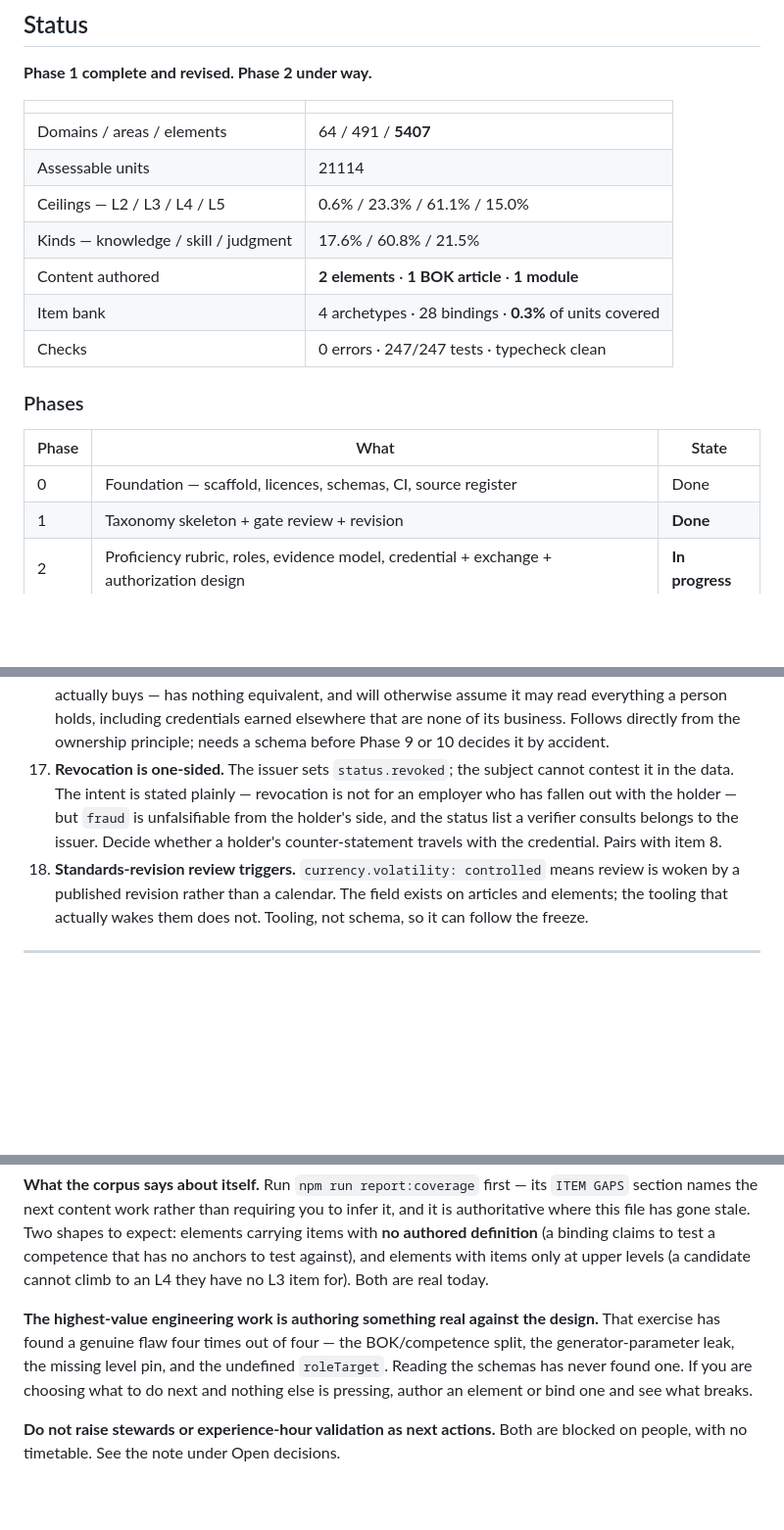
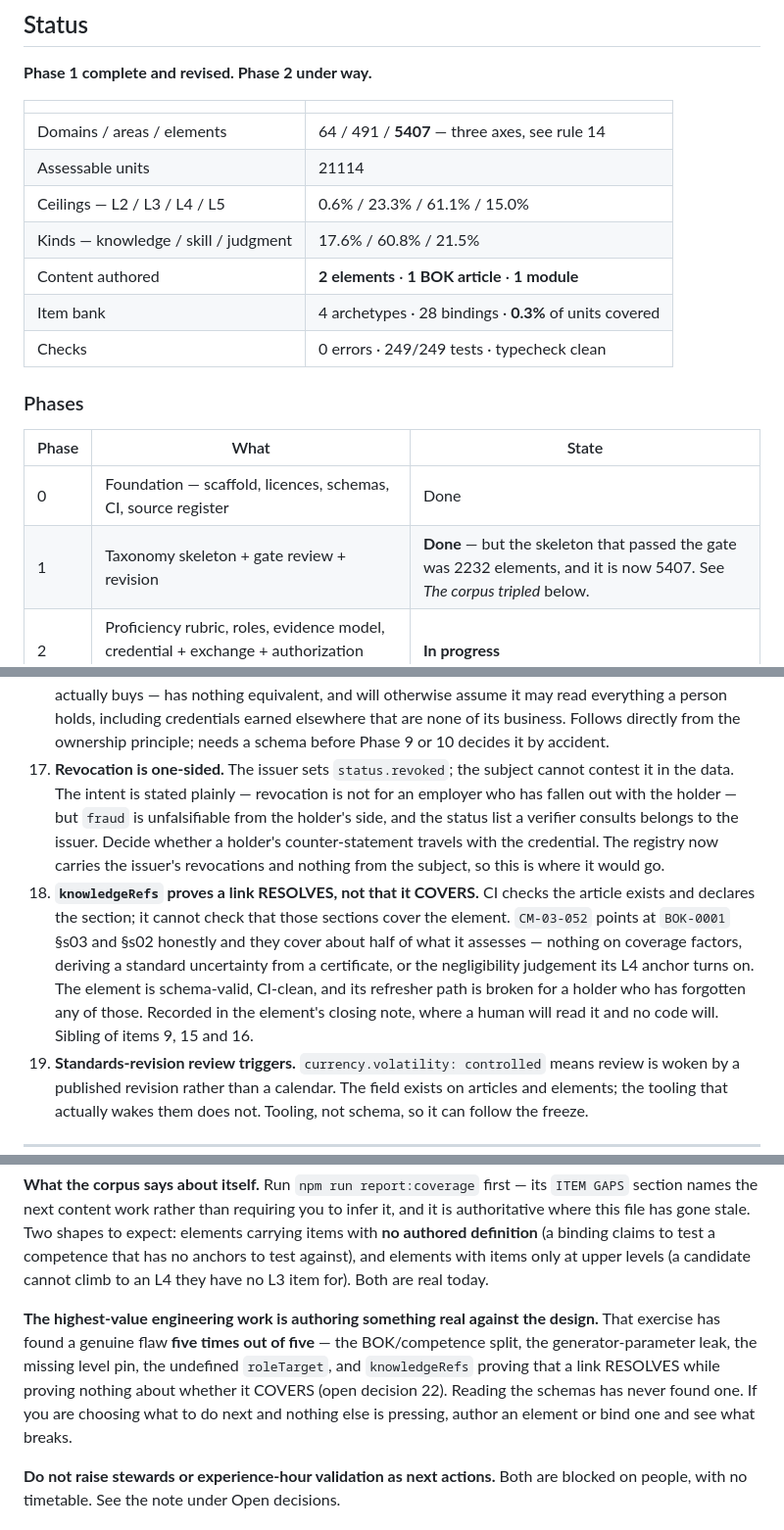
Before and after one commit to RECamerino/metrology-competence-system, a Markdown page: CLAUDE.md, 3 parts joined by grey strips. Shown at 98% size. GitHub-like rendering; blank space fills up the shorter version.

```diff
--- a/CLAUDE.md
+++ b/CLAUDE.md
@@ -30,20 +30,20 @@ Three principles held in tension deliberately:
 
 | | |
 |---|---|
-| Domains / areas / elements | 64 / 491 / **5407** |
+| Domains / areas / elements | 64 / 491 / **5407** — three axes, see rule 14 |
 | Assessable units | 21114 |
 | Ceilings — L2 / L3 / L4 / L5 | 0.6% / 23.3% / 61.1% / 15.0% |
 | Kinds — knowledge / skill / judgment | 17.6% / 60.8% / 21.5% |
 | Content authored | **2 elements** · **1 BOK article** · **1 module** |
 | Item bank | 4 archetypes · 28 bindings · **0.3%** of units covered |
-| Checks | 0 errors · 247/247 tests · typecheck clean |
+| Checks | 0 errors · 249/249 tests · typecheck clean |
 
 ### Phases
 
 | Phase | What | State |
 |---|---|---|
 | 0 | Foundation — scaffold, licences, schemas, CI, source register | Done |
-| 1 | Taxonomy skeleton + gate review + revision | **Done** |
+| 1 | Taxonomy skeleton + gate review + revision | **Done** — but the skeleton that passed the gate was 2232 elements, and it is now 5407. See *The corpus tripled* below. |
 | 2 | Proficiency rubric, roles, evidence model, credential + exchange + authorization design | **In progress** |
 | 3 | Guardrail kit, gold reference elements, schema freeze | Not started |
 | 4 | Cross-cutting core `CM-01`…`CM-22` — BOK articles first, then the elements that reference them | Not started |
@@ -245,7 +245,8 @@ From external architectural review, August 2026. Not a new phase — scope that
 17. **Cryptosuite identifier needs an interoperability check.** `ecdsa-rdfc-2019-p256` is fixed as a const. Confirm it is the identifier the chosen VC Data Integrity implementation actually expects rather than one invented locally — a standards question, not a metrology one, and cheap to get wrong permanently.
 19. **Experience claims need activity-to-element granularity.** Decision 37 lets one activity credit every element it exercises, which is right. The inverse risk is a claim of forty hours against seventeen elements with nothing recording which part demonstrated which. The declaration is reviewable evidence only if there is something to review.
 20. **An organization's view of a person's record is a disclosure, not a read.** `computeGaps(elements, scope, held)` takes what somebody holds as a plain map, with no record of where it came from or what they consented to share. Decision 34 built the consented, scoped, audit-logged model for accreditation assessors; the employer case — the workforce gap dashboard, which is the feature an organization actually buys — has nothing equivalent, and will otherwise assume it may read everything a person holds, including credentials earned elsewhere that are none of its business. Follows directly from the ownership principle; needs a schema before Phase 9 or 10 decides it by accident.
-21. **Revocation is one-sided.** The issuer sets `status.revoked`; the subject cannot contest it in the data. The intent is stated plainly — revocation is not for an employer who has fallen out with the holder — but `fraud` is unfalsifiable from the holder's side, and the status list a verifier consults belongs to the issuer. Decide whether a holder's counter-statement travels with the credential. Pairs with item 8.
+21. **Revocation is one-sided.** The issuer sets `status.revoked`; the subject cannot contest it in the data. The intent is stated plainly — revocation is not for an employer who has fallen out with the holder — but `fraud` is unfalsifiable from the holder's side, and the status list a verifier consults belongs to the issuer. Decide whether a holder's counter-statement travels with the credential. The registry now carries the issuer's revocations and nothing from the subject, so this is where it would go.
+22. **`knowledgeRefs` proves a link RESOLVES, not that it COVERS.** CI checks the article exists and declares the section; it cannot check that those sections cover the element. `CM-03-052` points at `BOK-0001` §s03 and §s02 honestly and they cover about half of what it assesses — nothing on coverage factors, deriving a standard uncertainty from a certificate, or the negligibility judgement its L4 anchor turns on. The element is schema-valid, CI-clean, and its refresher path is broken for a holder who has forgotten any of those. Recorded in the element's closing note, where a human will read it and no code will. Sibling of items 9, 15 and 16.
 12. **Standards-revision review triggers.** `currency.volatility: controlled` means review is woken by a published revision rather than a calendar. The field exists on articles and elements; the tooling that actually wakes them does not. Tooling, not schema, so it can follow the freeze.
 
 ---
@@ -280,7 +293,7 @@ From external architectural review, August 2026. Not a new phase — scope that
 
 **What the corpus says about itself.** Run `npm run report:coverage` first — its `ITEM GAPS` section names the next content work rather than requiring you to infer it, and it is authoritative where this file has gone stale. Two shapes to expect: elements carrying items with **no authored definition** (a binding claims to test a competence that has no anchors to test against), and elements with items only at upper levels (a candidate cannot climb to an L4 they have no L3 item for). Both are real today.
 
-**The highest-value engineering work is authoring something real against the design.** That exercise has found a genuine flaw four times out of four — the BOK/competence split, the generator-parameter leak, the missing level pin, and the undefined `roleTarget`. Reading the schemas has never found one. If you are choosing what to do next and nothing else is pressing, author an element or bind one and see what breaks.
+**The highest-value engineering work is authoring something real against the design.** That exercise has found a genuine flaw **five times out of five** — the BOK/competence split, the generator-parameter leak, the missing level pin, the undefined `roleTarget`, and `knowledgeRefs` proving that a link RESOLVES while proving nothing about whether it COVERS (open decision 22). Reading the schemas has never found one. If you are choosing what to do next and nothing else is pressing, author an element or bind one and see what breaks.
 
 **Do not raise stewards or experience-hour validation as next actions.** Both are blocked on people, with no timetable. See the note under Open decisions.
 
```
Also changed, not shown: other parts of CLAUDE.md (+18 -6 lines).
